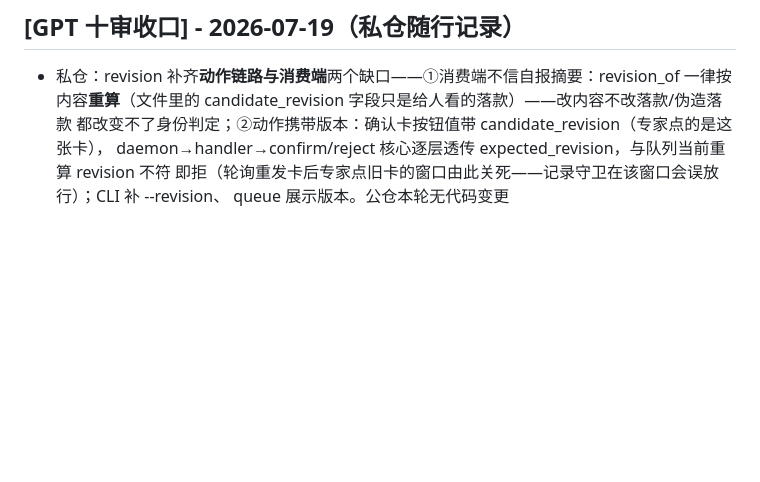
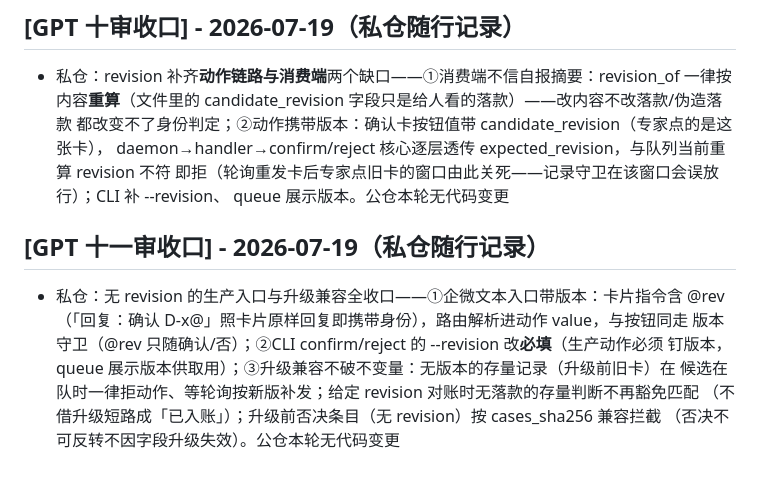
Before and after one commit to OSCAware/osca, a Markdown page: CHANGELOG.md, the part around the change. Drawn GitHub-style; blank space fills up the shorter version.

Commit message:
docs(changelog): GPT 十一审收口随行记录（无 revision 入口收口 + 升级兼容不破不变量，改动在私仓）
Co-Authored-By: Claude Fable 5 <noreply@anthropic.com>

```diff
--- a/CHANGELOG.md
+++ b/CHANGELOG.md
@@ -474,3 +474,12 @@ Review M4-W0 复核三条新 P1 + 审批面暂闭 + 凭据协议收紧：
   daemon→handler→confirm/reject 核心逐层透传 expected_revision，与队列当前重算 revision 不符
   即拒（轮询重发卡后专家点旧卡的窗口由此关死——记录守卫在该窗口会误放行）；CLI 补 --revision、
   queue 展示版本。公仓本轮无代码变更
+
+## [GPT 十一审收口] - 2026-07-19（私仓随行记录）
+- 私仓：无 revision 的生产入口与升级兼容全收口——①企微文本入口带版本：卡片指令含 @rev
+  （「回复：确认 D-x@<rev>」照卡片原样回复即携带身份），路由解析进动作 value，与按钮同走
+  版本守卫（@rev 只随确认/否）；②CLI confirm/reject 的 --revision 改**必填**（生产动作必须
+  钉版本，queue 展示版本供取用）；③升级兼容不破不变量：无版本的存量记录（升级前旧卡）在
+  候选在队时一律拒动作、等轮询按新版补发；给定 revision 对账时无落款的存量判断不再豁免匹配
+  （不借升级短路成「已入账」）；升级前否决条目（无 revision）按 cases_sha256 兼容拦截
+  （否决不可反转不因字段升级失效）。公仓本轮无代码变更
```
